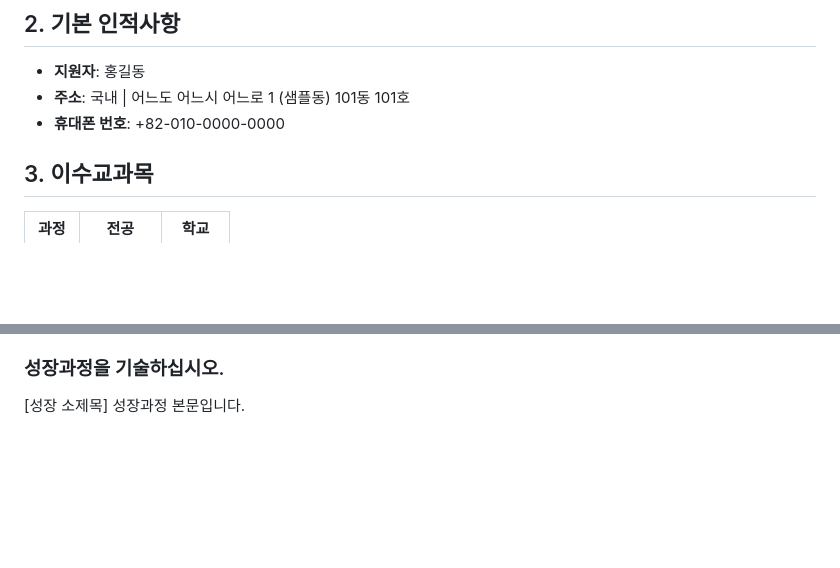
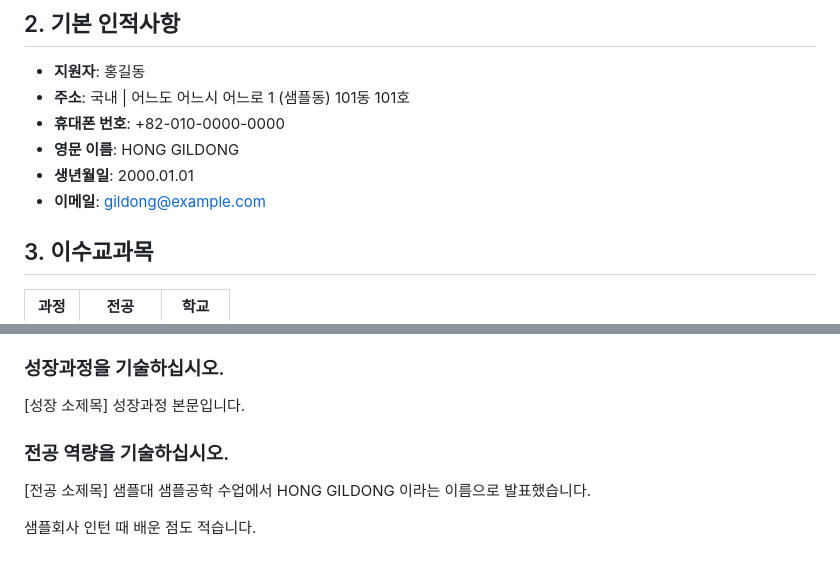
Before and after one commit to lisuugi/sc-resume-exporter, a Markdown page: examples/sample-output.md, 2 parts joined by grey strips. GitHub-like rendering; blank space fills up the shorter version.

```diff
--- a/examples/sample-output.md
+++ b/examples/sample-output.md
@@ -26,6 +27,9 @@ generated_by: sc-resume-exporter v1.1.0
 - **지원자**: 홍길동
 - **주소**: 국내 | 어느도 어느시 어느로 1 (샘플동) 101동 101호
 - **휴대폰 번호**: +82-010-0000-0000
+- **영문 이름**: HONG GILDONG
+- **생년월일**: 2000.01.01
+- **이메일**: gildong@example.com
 
 ## 3. 이수교과목
 
@@ -70,3 +74,10 @@ generated_by: sc-resume-exporter v1.1.0
 
 [성장 소제목]
 성장과정 본문입니다.
+
+### 전공 역량을 기술하십시오.
+
+[전공 소제목]
+샘플대 샘플공학 수업에서 HONG GILDONG 이라는 이름으로 발표했습니다.
+
+샘플회사 인턴 때 배운 점도 적습니다.
```
Also changed, not shown: other parts of examples/sample-output.md (+1 -0 lines), CLAUDE.md (+1 -1 lines), README.md (+18 -3 lines), docs/assets/demo.png, 6 other files.
